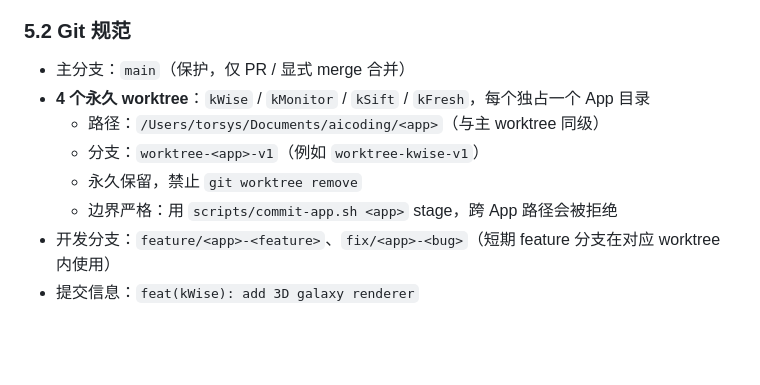
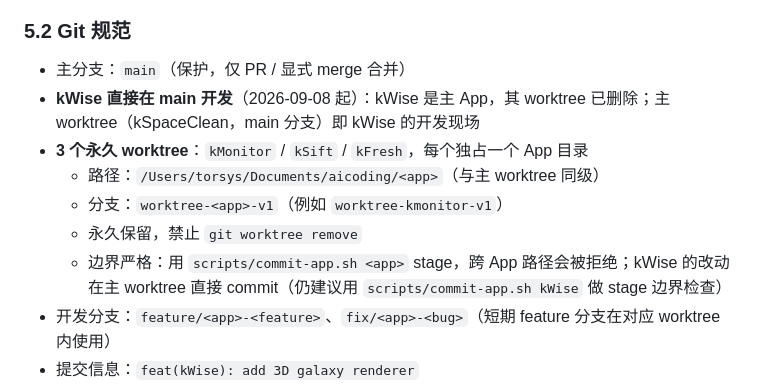
Before and after one commit to bbmjja8123/kSpaceClean, a Markdown page: CLAUDE.md, the part around the change. Rendered like a GitHub page; blank space fills up the shorter version.

Commit message:
docs: kWise moves to direct-on-main development; worktree convention now 3 apps
kWise worktree and worktree-kwise-v1 branch removed (fully merged into
main at b1f6c7e). Main worktree (kSpaceClean) is the kWise development
surface; permanent worktrees are now kMonitor / kSift / kFresh.

Co-Authored-By: Claude <noreply@anthropic.com>

```diff
--- a/CLAUDE.md
+++ b/CLAUDE.md
@@ -260,11 +260,12 @@ kWise/
 
 ### 5.2 Git 规范
 - 主分支：`main`（保护，仅 PR / 显式 merge 合并）
-- **4 个永久 worktree**：`kWise` / `kMonitor` / `kSift` / `kFresh`，每个独占一个 App 目录
+- **kWise 直接在 main 开发**（2026-09-08 起）：kWise 是主 App，其 worktree 已删除；主 worktree（kSpaceClean，main 分支）即 kWise 的开发现场
+- **3 个永久 worktree**：`kMonitor` / `kSift` / `kFresh`，每个独占一个 App 目录
   - 路径：`/Users/torsys/Documents/aicoding/<app>`（与主 worktree 同级）
-  - 分支：`worktree-<app>-v1`（例如 `worktree-kwise-v1`）
+  - 分支：`worktree-<app>-v1`（例如 `worktree-kmonitor-v1`）
   - 永久保留，禁止 `git worktree remove`
-  - 边界严格：用 `scripts/commit-app.sh <app>` stage，跨 App 路径会被拒绝
+  - 边界严格：用 `scripts/commit-app.sh <app>` stage，跨 App 路径会被拒绝；kWise 的改动在主 worktree 直接 commit（仍建议用 `scripts/commit-app.sh kWise` 做 stage 边界检查）
 - 开发分支：`feature/<app>-<feature>`、`fix/<app>-<bug>`（短期 feature 分支在对应 worktree 内使用）
 - 提交信息：`feat(kWise): add 3D galaxy renderer`
 - Merge 节奏：见 `docs/workflow/4-worktree-merge-cadence.md`（默认每周五 16:00 merge window）
```
Also changed, not shown: docs/workflow/4-worktree-merge-cadence.md (+1 -1 lines).
